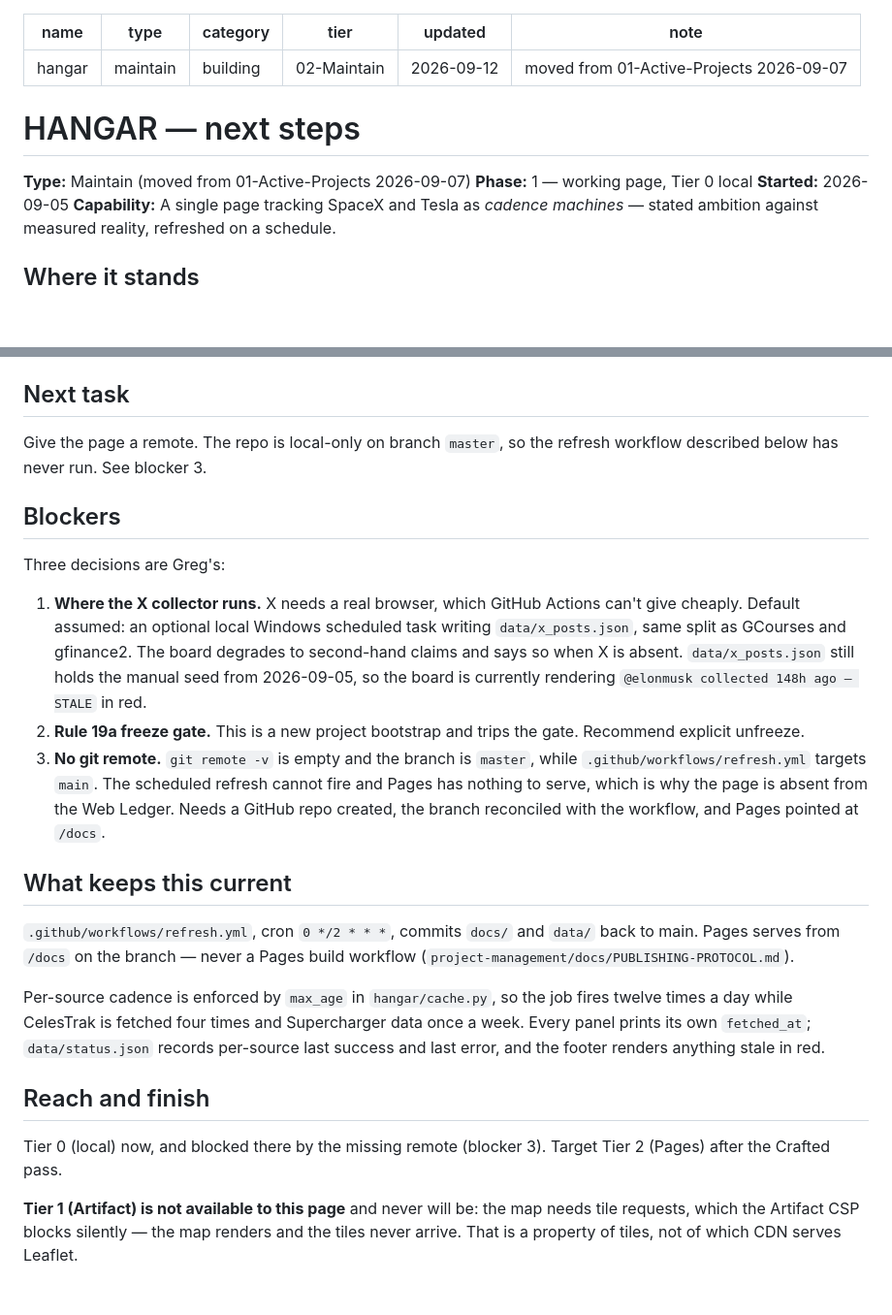
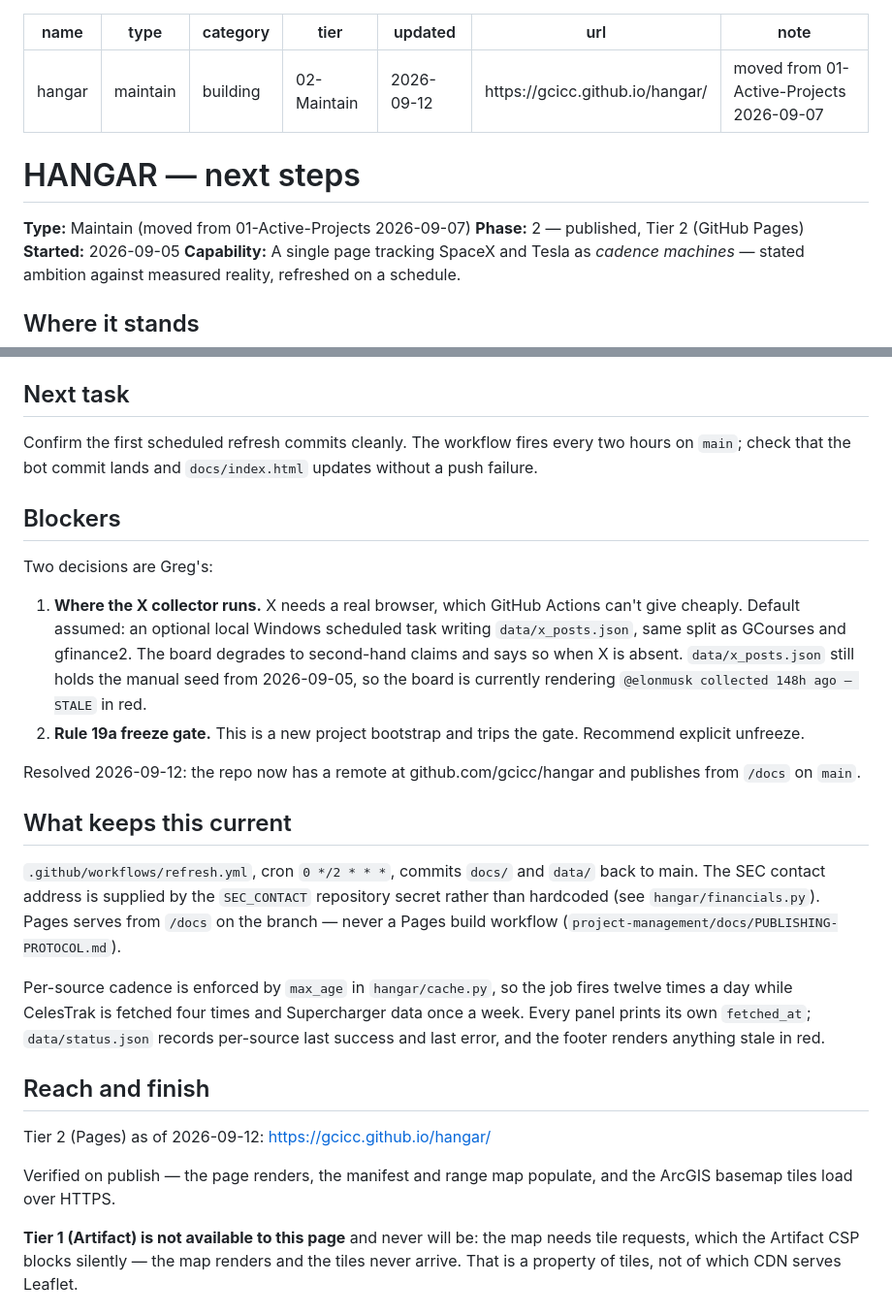
Before and after one commit to gcicc/hangar, a Markdown page: next-steps.md, 2 parts joined by grey strips. Shown at 97% size. GitHub-like rendering; blank space fills up the shorter version.

Commit message:
docs: record publication to GitHub Pages
Published at https://gcicc.github.io/hangar/ from /docs on main. Verified on
publish: the page renders, the manifest and range map populate, and the ArcGIS
basemap tiles load over HTTPS. Blocker 3 (no git remote) is resolved.

Co-Authored-By: Claude Opus 5 (1M context) <noreply@anthropic.com>
Claude-Session: https://claude.ai/code/session_01CSzQfojUWR8VbTMpGVr2C3

```diff
--- a/next-steps.md
+++ b/next-steps.md
@@ -4,12 +4,13 @@ type: maintain
 category: building
 tier: 02-Maintain
 updated: 2026-09-12
+url: https://gcicc.github.io/hangar/
 note: moved from 01-Active-Projects 2026-09-07
 ---
 # HANGAR — next steps
 
 **Type:** Maintain (moved from 01-Active-Projects 2026-09-07)
-**Phase:** 1 — working page, Tier 0 local
+**Phase:** 2 — published, Tier 2 (GitHub Pages)
 **Started:** 2026-09-05
 **Capability:** A single page tracking SpaceX and Tesla as *cadence machines* —
 stated ambition against measured reality, refreshed on a schedule.
@@ -40,12 +41,13 @@ cached weekly. Nothing is unpopulated.
 
 ## Next task
 
-Give the page a remote. The repo is local-only on branch `master`, so the
-refresh workflow described below has never run. See blocker 3.
+Confirm the first scheduled refresh commits cleanly. The workflow fires every
+two hours on `main`; check that the bot commit lands and `docs/index.html`
+updates without a push failure.
 
 ## Blockers
 
-Three decisions are Greg's:
+Two decisions are Greg's:
 
 1. **Where the X collector runs.** X needs a real browser, which GitHub Actions
    can't give cheaply. Default assumed: an optional local Windows scheduled task
@@ -55,16 +57,15 @@ Three decisions are Greg's:
    rendering `@elonmusk collected 148h ago — STALE` in red.
 2. **Rule 19a freeze gate.** This is a new project bootstrap and trips the gate.
    Recommend explicit unfreeze.
-3. **No git remote.** `git remote -v` is empty and the branch is `master`, while
-   `.github/workflows/refresh.yml` targets `main`. The scheduled refresh cannot
-   fire and Pages has nothing to serve, which is why the page is absent from the
-   Web Ledger. Needs a GitHub repo created, the branch reconciled with the
-   workflow, and Pages pointed at `/docs`.
+
+Resolved 2026-09-12: the repo now has a remote at github.com/gcicc/hangar and
+publishes from `/docs` on `main`.
 
 ## What keeps this current
 
 `.github/workflows/refresh.yml`, cron `0 */2 * * *`, commits `docs/` and `data/`
-back to main. Pages serves from `/docs` on the branch — never a Pages build
+back to main. The SEC contact address is supplied by the `SEC_CONTACT`
+repository secret rather than hardcoded (see `hangar/financials.py`). Pages serves from `/docs` on the branch — never a Pages build
 workflow (`project-management/docs/PUBLISHING-PROTOCOL.md`).
 
 Per-source cadence is enforced by `max_age` in `hangar/cache.py`, so the job
@@ -75,8 +76,10 @@ stale in red.
 
 ## Reach and finish
 
-Tier 0 (local) now, and blocked there by the missing remote (blocker 3).
-Target Tier 2 (Pages) after the Crafted pass.
+Tier 2 (Pages) as of 2026-09-12: https://gcicc.github.io/hangar/
+
+Verified on publish — the page renders, the manifest and range map populate, and
+the ArcGIS basemap tiles load over HTTPS.
 
 **Tier 1 (Artifact) is not available to this page** and never will be: the map
 needs tile requests, which the Artifact CSP blocks silently — the map renders and
```
